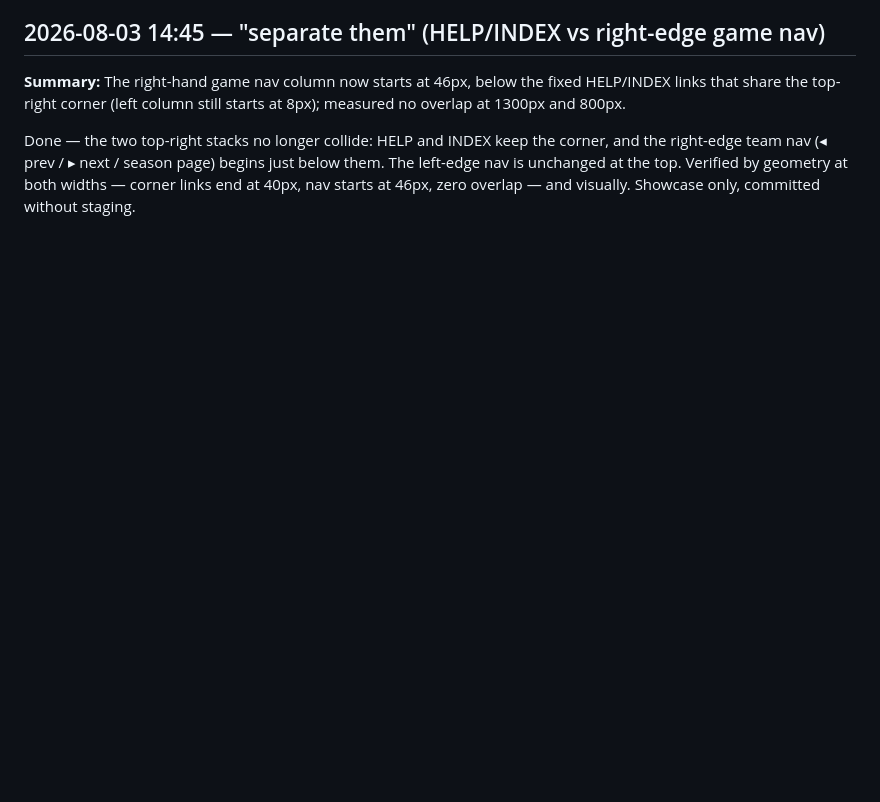
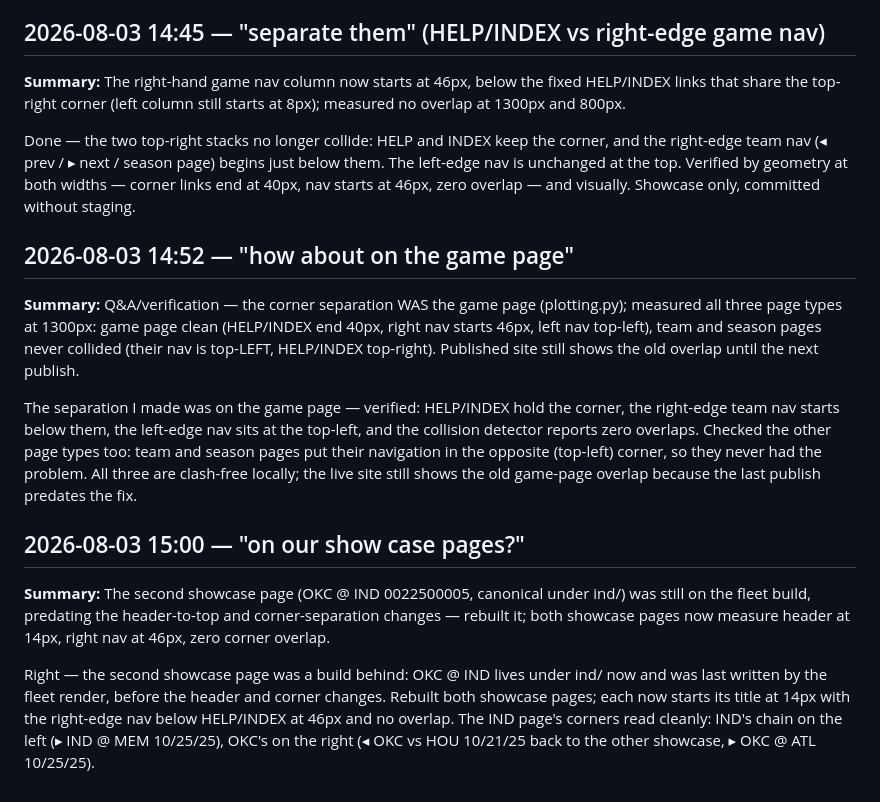
Before and after one commit to jackjohnson-sd/nba-dataview, a Markdown page: LOG.md, the part around the change. Rendered like a GitHub page; blank space fills up the shorter version.

Commit message:
rebuild both showcase pages with the header/corner fixes
Co-Authored-By: Claude Fable 5 <noreply@anthropic.com>

```diff
--- a/LOG.md
+++ b/LOG.md
@@ -786,3 +786,15 @@ Done — the title and the by-quarter linescore now start at the top of the page
 **Summary:** The right-hand game nav column now starts at 46px, below the fixed HELP/INDEX links that share the top-right corner (left column still starts at 8px); measured no overlap at 1300px and 800px.
 
 Done — the two top-right stacks no longer collide: HELP and INDEX keep the corner, and the right-edge team nav (◂ prev / ▸ next / season page) begins just below them. The left-edge nav is unchanged at the top. Verified by geometry at both widths — corner links end at 40px, nav starts at 46px, zero overlap — and visually. Showcase only, committed without staging.
+
+## 2026-08-03 14:52 — "how about on the game page"
+
+**Summary:** Q&A/verification — the corner separation WAS the game page (plotting.py); measured all three page types at 1300px: game page clean (HELP/INDEX end 40px, right nav starts 46px, left nav top-left), team and season pages never collided (their nav is top-LEFT, HELP/INDEX top-right). Published site still shows the old overlap until the next publish.
+
+The separation I made was on the game page — verified: HELP/INDEX hold the corner, the right-edge team nav starts below them, the left-edge nav sits at the top-left, and the collision detector reports zero overlaps. Checked the other page types too: team and season pages put their navigation in the opposite (top-left) corner, so they never had the problem. All three are clash-free locally; the live site still shows the old game-page overlap because the last publish predates the fix.
+
+## 2026-08-03 15:00 — "on our show case pages?"
+
+**Summary:** The second showcase page (OKC @ IND 0022500005, canonical under ind/) was still on the fleet build, predating the header-to-top and corner-separation changes — rebuilt it; both showcase pages now measure header at 14px, right nav at 46px, zero corner overlap.
+
+Right — the second showcase page was a build behind: OKC @ IND lives under ind/ now and was last written by the fleet render, before the header and corner changes. Rebuilt both showcase pages; each now starts its title at 14px with the right-edge nav below HELP/INDEX at 46px and no overlap. The IND page's corners read cleanly: IND's chain on the left (▸ IND @ MEM 10/25/25), OKC's on the right (◂ OKC vs HOU 10/21/25 back to the other showcase, ▸ OKC @ ATL 10/25/25).
```
